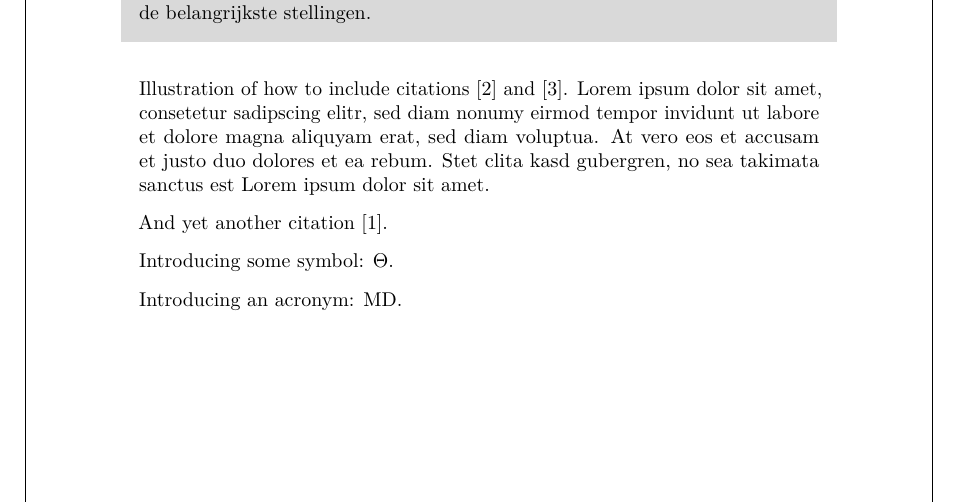
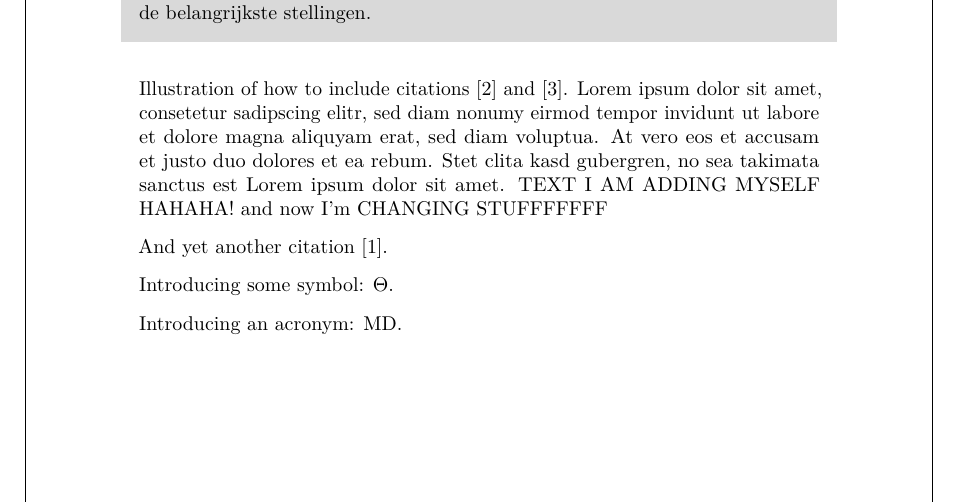
Before and after one commit to ImanSabahi/thesis-latex, a LaTeX thesis (thesis.tex, which reads chapters/introduction/introduction.tex): part of page 23 of 40, cut so that both start at the same text. Compiled offline with pdfLaTeX.

Commit message:
15.4.2025

```diff
--- a/chapters/introduction/introduction.tex
+++ b/chapters/introduction/introduction.tex
@@ -13,7 +13,7 @@
 %\end{shaded}
 
 % Some dummy code to make sure bibtex does not complain.
-Illustration of how to include citations \cite{Meert2011PhD} and \cite{VandenBroeck2011IJCAI}. Lorem ipsum dolor sit amet, consetetur sadipscing elitr, sed diam nonumy eirmod tempor invidunt ut labore et dolore magna aliquyam erat, sed diam voluptua. At vero eos et accusam et justo duo dolores et ea rebum. Stet clita kasd gubergren, no sea takimata sanctus est Lorem ipsum dolor sit amet.
+Illustration of how to include citations \cite{Meert2011PhD} and \cite{VandenBroeck2011IJCAI}. Lorem ipsum dolor sit amet, consetetur sadipscing elitr, sed diam nonumy eirmod tempor invidunt ut labore et dolore magna aliquyam erat, sed diam voluptua. At vero eos et accusam et justo duo dolores et ea rebum. Stet clita kasd gubergren, no sea takimata sanctus est Lorem ipsum dolor sit amet. TEXT I AM ADDING MYSELF HAHAHA! and now I'm CHANGING STUFFFFFFF
 
 And yet another citation \cite{FrRo2010Diffusion}.
 
```
Also changed, not shown: 2 other files.
